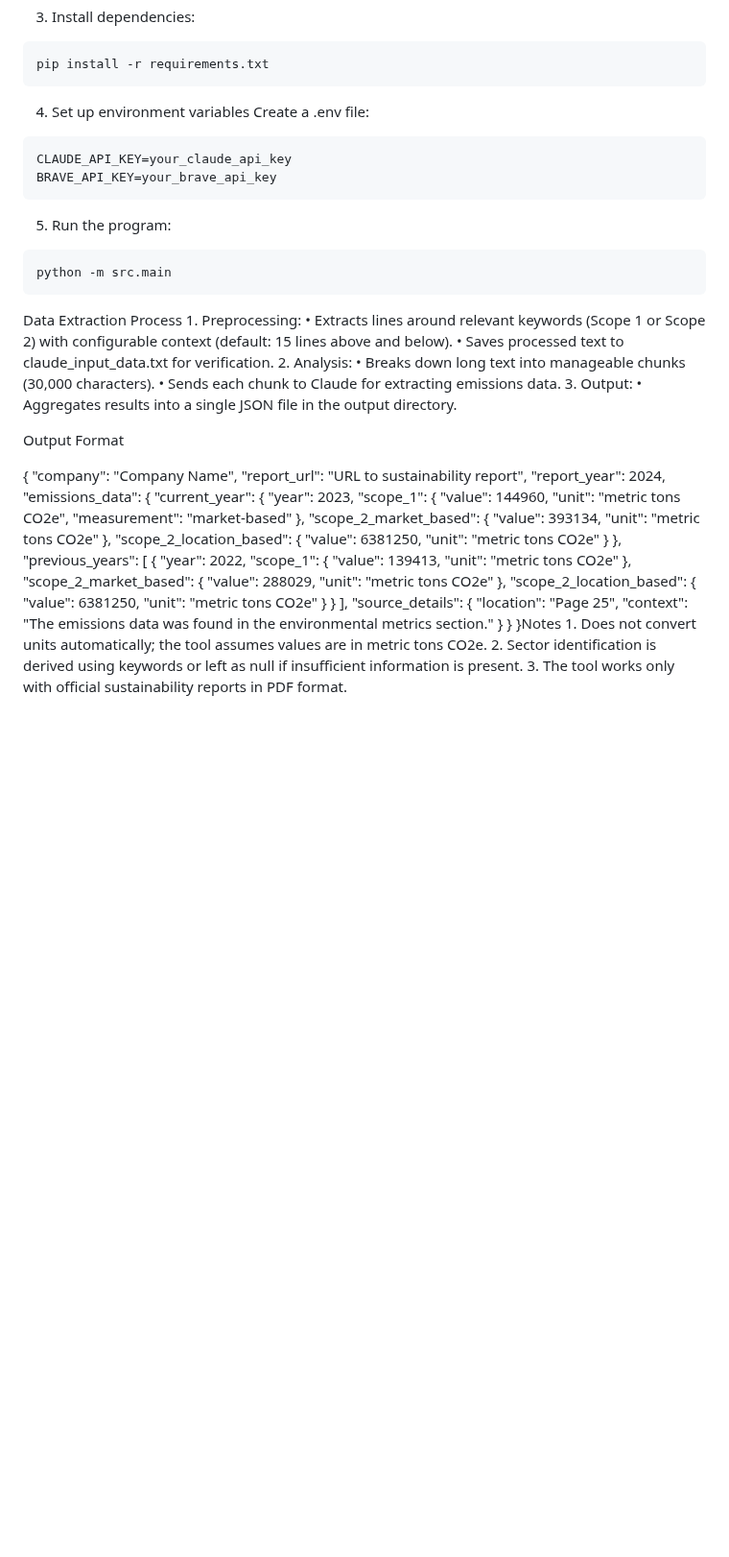
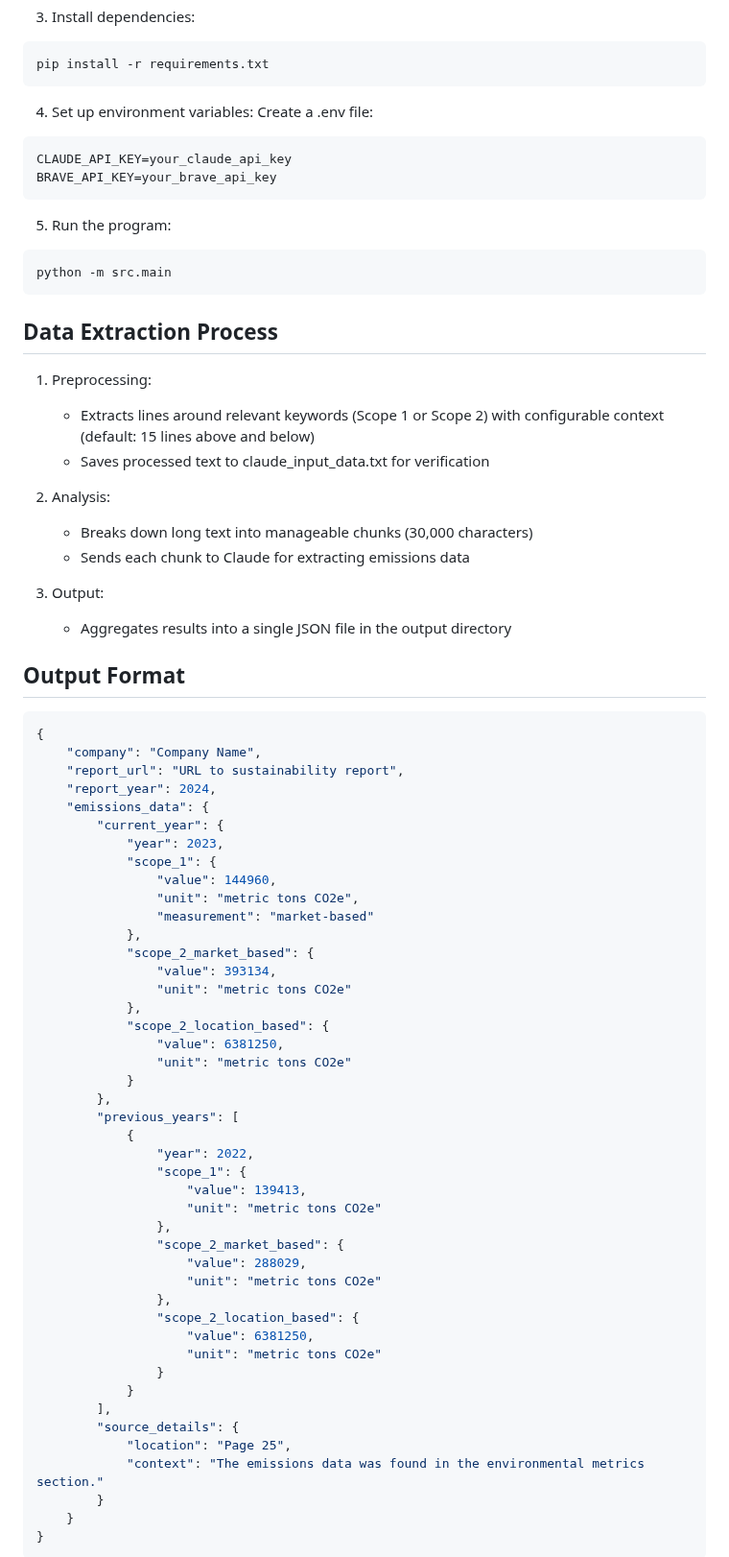
Before and after one commit to neil-72/emissions-data-analyzer, a Markdown page: README.md, the part around one of its changes. Shown at 96% size. Drawn GitHub-style; blank space fills up the shorter version.

Commit message:
Fix README.md formatting

````diff
--- a/README.md
+++ b/README.md
@@ -28,7 +29,7 @@ source venv/bin/activate  # On Windows: venv\Scripts\activate
 pip install -r requirements.txt
 ```
 
-4. Set up environment variables
+4. Set up environment variables:
 Create a .env file:
 ```env
 CLAUDE_API_KEY=your_claude_api_key
@@ -40,18 +41,22 @@ BRAVE_API_KEY=your_brave_api_key
 python -m src.main
 ```
 
-Data Extraction Process
-	1.	Preprocessing:
-	•	Extracts lines around relevant keywords (Scope 1 or Scope 2) with configurable context (default: 15 lines above and below).
-	•	Saves processed text to claude_input_data.txt for verification.
-	2.	Analysis:
-	•	Breaks down long text into manageable chunks (30,000 characters).
-	•	Sends each chunk to Claude for extracting emissions data.
-	3.	Output:
-	•	Aggregates results into a single JSON file in the output directory.
+## Data Extraction Process
 
-Output Format
+1. Preprocessing:
+   - Extracts lines around relevant keywords (Scope 1 or Scope 2) with configurable context (default: 15 lines above and below)
+   - Saves processed text to claude_input_data.txt for verification
 
+2. Analysis:
+   - Breaks down long text into manageable chunks (30,000 characters)
+   - Sends each chunk to Claude for extracting emissions data
+
+3. Output:
+   - Aggregates results into a single JSON file in the output directory
+
+## Output Format
+
+```json
 {
     "company": "Company Name",
     "report_url": "URL to sustainability report",
@@ -95,8 +100,6 @@ Output Format
             "context": "The emissions data was found in the environmental metrics section."
         }
     }
-}Notes
-	1.	Does not convert units automatically; the tool assumes values are in metric tons CO2e.
-	2.	Sector identification is derived using keywords or left as null if insufficient information is present.
-	3.	The tool works only with official sustainability reports in PDF format.
+}
+```
 
````
Also changed, not shown: other parts of README.md (+17 -9 lines).
